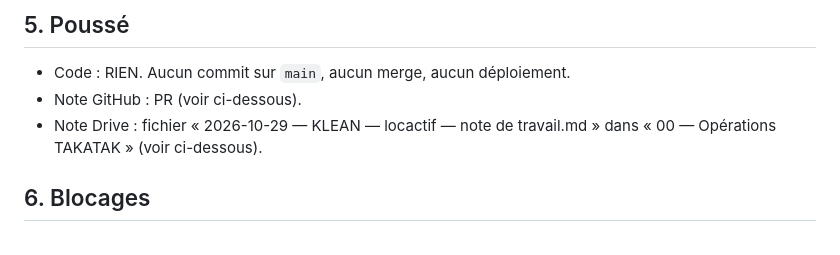
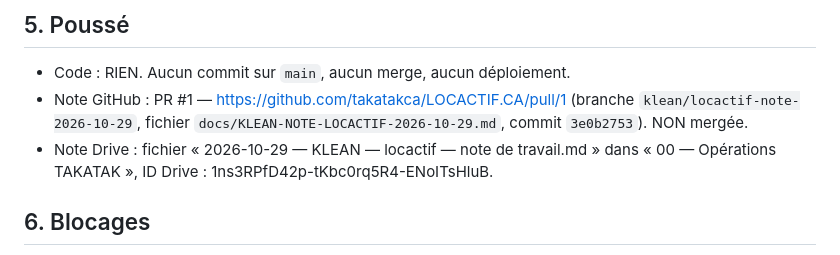
Before and after one commit to takatakca/LOCACTIF.CA, a Markdown page: docs/KLEAN-NOTE-LOCACTIF-2026-10-29.md, the part around the change. Drawn GitHub-style.

Commit message:
docs(klean): ajoute références croisées PR #1 et note Drive locactif 2026-10-29

```diff
--- a/docs/KLEAN-NOTE-LOCACTIF-2026-10-29.md
+++ b/docs/KLEAN-NOTE-LOCACTIF-2026-10-29.md
@@ -45,8 +45,8 @@ Date de la note : 2026-10-29. Lecture seule pour la vérification ; aucun code p
 ## 5. Poussé
 
 - Code : RIEN. Aucun commit sur `main`, aucun merge, aucun déploiement.
-- Note GitHub : PR (voir ci-dessous).
-- Note Drive : fichier « 2026-10-29 — KLEAN — locactif — note de travail.md » dans « 00 — Opérations TAKATAK » (voir ci-dessous).
+- Note GitHub : PR #1 — https://github.com/takatakca/LOCACTIF.CA/pull/1 (branche `klean/locactif-note-2026-10-29`, fichier `docs/KLEAN-NOTE-LOCACTIF-2026-10-29.md`, commit `3e0b2753`). NON mergée.
+- Note Drive : fichier « 2026-10-29 — KLEAN — locactif — note de travail.md » dans « 00 — Opérations TAKATAK », ID Drive : 1ns3RPfD42p-tKbc0rq5R4-ENoITsHluB.
 
 ## 6. Blocages
 
```
